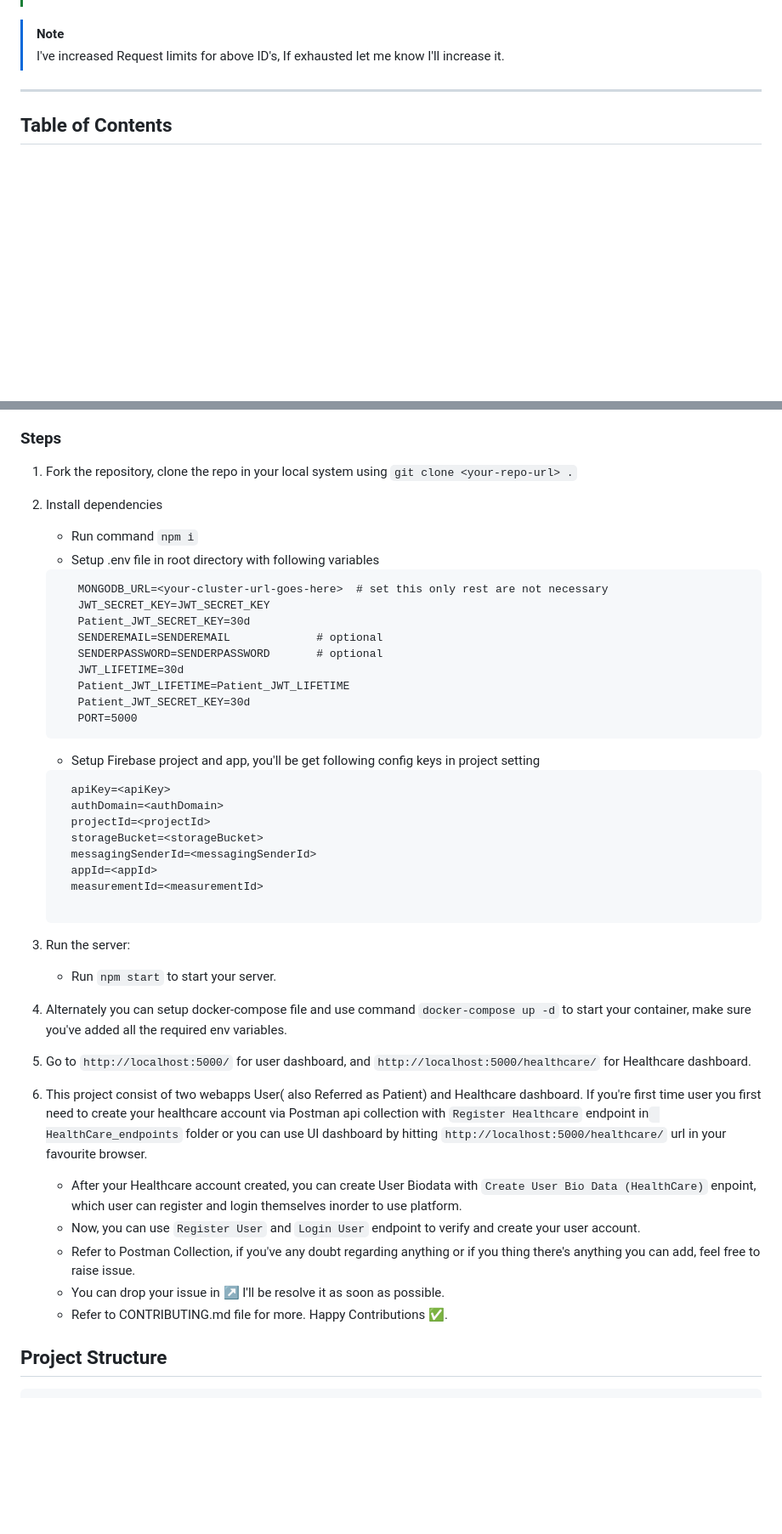
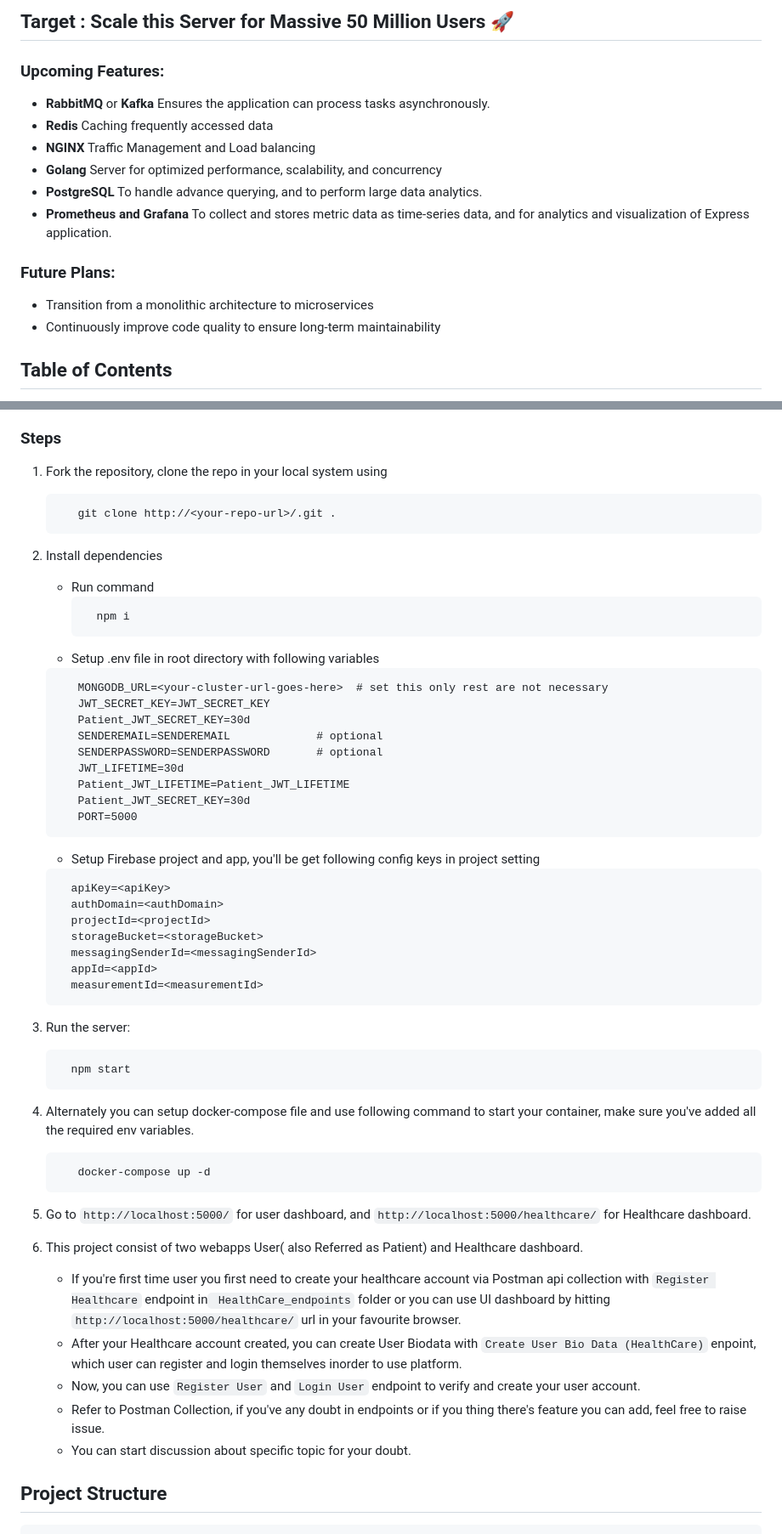
Before and after one commit to BharatSeva/BharatSeva-Plus-Express-Server, a Markdown page: README.md, 2 parts joined by grey strips. Shown at 85% size. Rendered like a GitHub page; blank space fills up the shorter version.

````diff
--- a/README.md
+++ b/README.md
@@ -17,8 +12,17 @@ Refer to [Official Organisation](https://github.com/BharatSeva) to get better id
 
+## Target : Scale this Server for Massive 50 Million Users 🚀
+### Upcoming Features:
+- **RabbitMQ** or **Kafka** Ensures the application can process tasks asynchronously.
+- **Redis** Caching frequently accessed data
+- **NGINX** Traffic Management and Load balancing
+- **Golang** Server for optimized performance, scalability, and concurrency
+- **PostgreSQL** To handle advance querying, and to perform large data analytics.
+- **Prometheus and Grafana** To collect and stores metric data as time-series data, and for analytics and visualization of Express application.
 
-> [!NOTE]
-> I've increased Request limits for above ID's, If exhausted let me know I'll increase it.
----
+### Future Plans:
+- Transition from a monolithic architecture to microservices
+- Continuously improve code quality to ensure long-term maintainability
+
 
 
 ## Table of Contents
@@ -67,10 +71,17 @@ Refer to [Official Organisation](https://github.com/BharatSeva) to get better id
 - Docker (this is Optional, if you want to contribute to UI only them setting up container will help you to test your application.)
 ### Steps
 1. Fork the repository, clone the repo in your local system using
-    ```git clone <your-repo-url> .```
-2. Install dependencies
-    - Run command ```npm i```
+
+    ```
+       git clone http://<your-repo-url>/.git .
+    ```
+3. Install dependencies
+    - Run command
+      ```
+        npm i
+      ```
     - Setup .env file in root directory with following variables
+
      ```
         MONGODB_URL=<your-cluster-url-goes-here>  # set this only rest are not necessary
         JWT_SECRET_KEY=JWT_SECRET_KEY
@@ -83,6 +94,7 @@ Refer to [Official Organisation](https://github.com/BharatSeva) to get better id
         PORT=5000
      ```
     - Setup Firebase project and app, you'll be get following config keys in project setting
+
      ```
        apiKey=<apiKey>
        authDomain=<authDomain>
@@ -91,22 +103,26 @@ Refer to [Official Organisation](https://github.com/BharatSeva) to get better id
        messagingSenderId=<messagingSenderId>
        appId=<appId>
        measurementId=<measurementId>
-
      ```
 
-3. Run the server:
-    - Run ```npm start``` to start your server.
+4. Run the server:
+     ```
+       npm start
+     ```
 
-4. Alternately you can setup docker-compose file and use command ```docker-compose up -d``` to start your container, make sure you've added all the required env variables.
+6. Alternately you can setup docker-compose file and use following command to start your container, make sure you've added all the required env variables.
+    ```
+       docker-compose up -d
+    ```
 
-5. Go to ```http://localhost:5000/``` for user dashboard, and ```http://localhost:5000/healthcare/``` for Healthcare dashboard.
+8. Go to ```http://localhost:5000/``` for user dashboard, and ```http://localhost:5000/healthcare/``` for Healthcare dashboard.
 
-6. This project consist of two webapps User( also Referred as Patient) and Healthcare dashboard. If you're first time user you first need to create your healthcare account via Postman api collection with ```Register Healthcare``` endpoint in``` HealthCare_endpoints``` folder or you can use UI dashboard by hitting ```http://localhost:5000/healthcare/``` url in your favourite browser.
+9. This project consist of two webapps User( also Referred as Patient) and Healthcare dashboard.
+    - If you're first time user you first need to create your healthcare account via Postman api collection with ```Register Healthcare``` endpoint in``` HealthCare_endpoints``` folder or you can use UI dashboard by hitting ```http://localhost:5000/healthcare/``` url in your favourite browser.
     - After your Healthcare account created, you can create User Biodata with ```Create User Bio Data (HealthCare)``` enpoint, which user can register and login themselves inorder to use platform.
     - Now, you can use ```Register User``` and ```Login User``` endpoint to verify and create your user account.
-    - Refer to Postman Collection, if you've any doubt regarding anything or if you thing there's anything you can add, feel free to raise issue.
-    - You can drop your issue in [↗️](https://t.me/+8sy5M-KU5cNmZWZl) I'll be resolve it as soon as possible.
-    - Refer to CONTRIBUTING.md file for more. Happy Contributions ✅.
+    - Refer to Postman Collection, if you've any doubt in endpoints or if you thing there's feature you can add, feel free to raise issue.
+    - You can start discussion about specific topic for your doubt.
 
 
 ## Project Structure
````
Also changed, not shown: other parts of README.md (+4 -9 lines).
